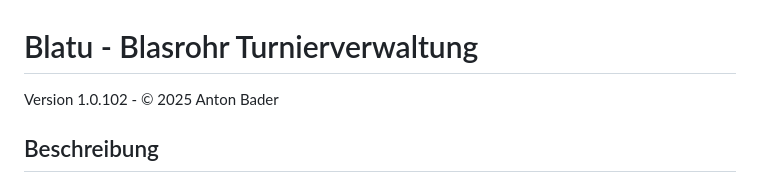
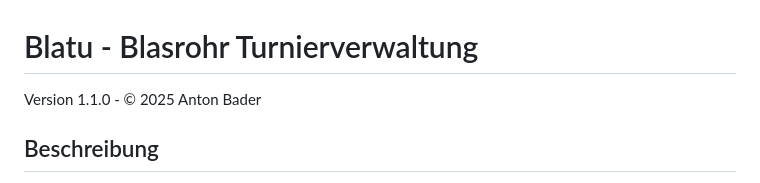
Before and after one commit to antonbader/BLATU, a Markdown page: blatu_readme.md, the part around the change. Drawn GitHub-style.

Commit message:
Update version number in README

```diff
--- a/blatu_readme.md
+++ b/blatu_readme.md
@@ -1,6 +1,6 @@
 # Blatu - Blasrohr Turnierverwaltung
 
-Version 1.0.102 - © 2025 Anton Bader
+Version 1.1.0 - © 2025 Anton Bader
 
 ## Beschreibung
 
```
